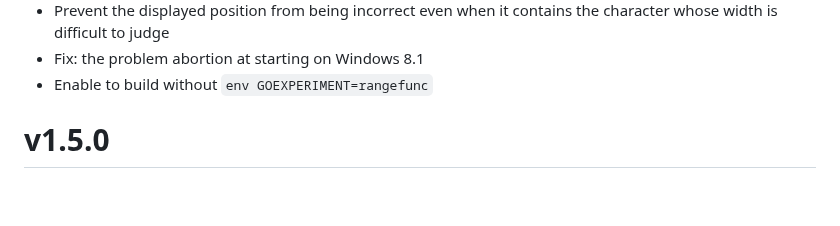
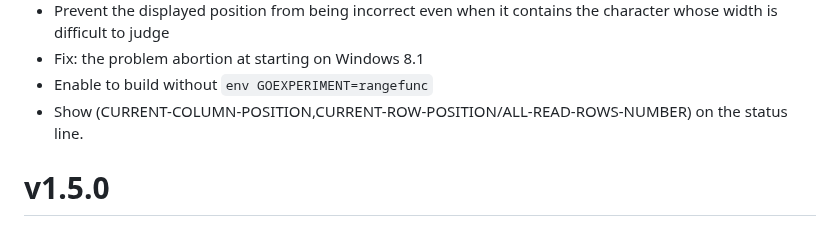
Before and after one commit to hymkor/csvi, a Markdown page: release_note_en.md, the part around the change. GitHub-like rendering; blank space fills up the shorter version.

```diff
--- a/release_note_en.md
+++ b/release_note_en.md
@@ -5,6 +5,7 @@
 - Prevent the displayed position from being incorrect even when it contains the character whose width is difficult to judge
 - Fix: the problem abortion at starting on Windows 8.1
 - Enable to build without `env GOEXPERIMENT=rangefunc`
+- Show (CURRENT-COLUMN-POSITION,CURRENT-ROW-POSITION/ALL-READ-ROWS-NUMBER) on the status line.
 
 v1.5.0
 ======
```
Also changed, not shown: release_note_ja.md (+1 -0 lines).
